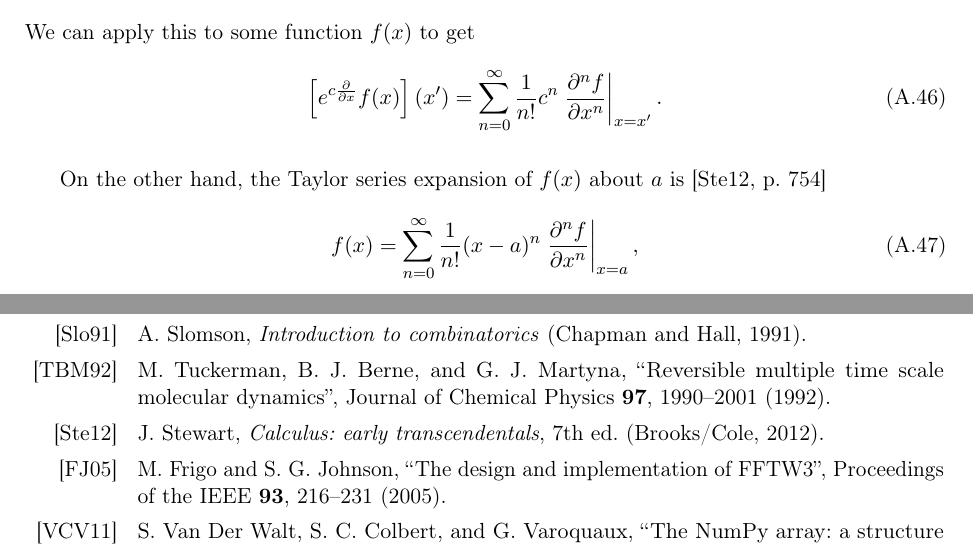
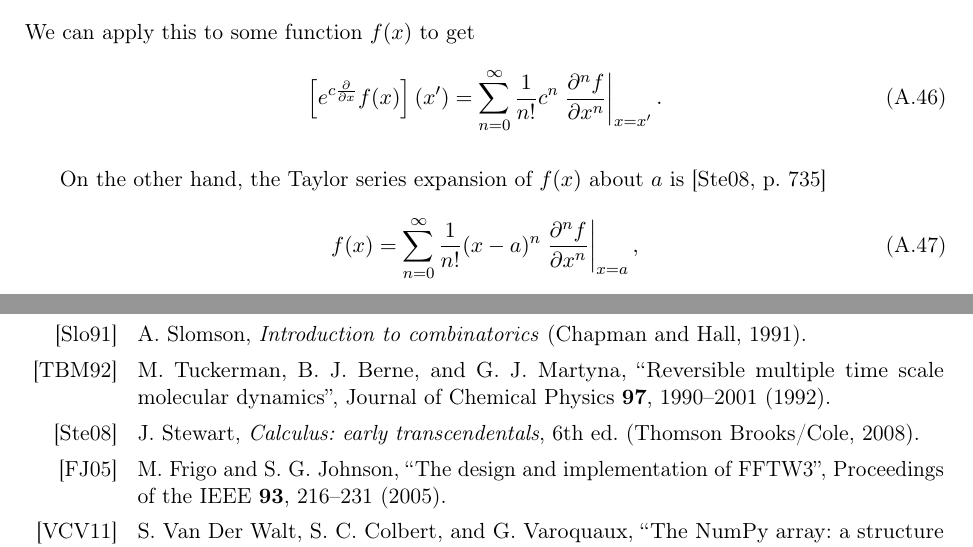
Before and after one commit to 0/msc-thesis, a LaTeX thesis (thesis/thesis.tex, which reads thesis/21_formulas.tex, thesis/references.bib): two parts of pages 63 and 95 of 96, joined at a grey line, cut so that both start at the same text. Compiled offline with pdfLaTeX.

Commit message:
Use different edition of Stewart textbook

```diff
--- a/thesis/21_formulas.tex
+++ b/thesis/21_formulas.tex
@@ -390,7 +390,7 @@ We can apply this to some function $f(x)$ to get
 		\label{eq:exp-deriv-apply}
 \end{align}
 
-On the other hand, the Taylor series expansion of $f(x)$ about $a$ is~\cite[754]{stewart2012calculus}
+On the other hand, the Taylor series expansion of $f(x)$ about $a$ is~\cite[735]{stewart2008calculus}
 \begin{align}
 	f(x)
 	&= \sum_{n=0}^\infty \frac{1}{n!} (x-a)^n \left. \frac{\partial^n f}{\partial x^n} \right|_{x=a},
--- a/thesis/references.bib
+++ b/thesis/references.bib
@@ -551,13 +551,13 @@
   publisher={IOP Publishing}
 }
 
-@book{stewart2012calculus,
-  shorthand={Ste12},
+@book{stewart2008calculus,
+  shorthand={Ste08},
   title={Calculus: Early Transcendentals},
   author={Stewart, James},
-  year={2012},
-  edition={7},
-  publisher={Brooks/Cole}
+  year={2008},
+  edition={6},
+  publisher={Thomson Brooks/Cole}
 }
 
 @article{thoss2001generalized,
```
